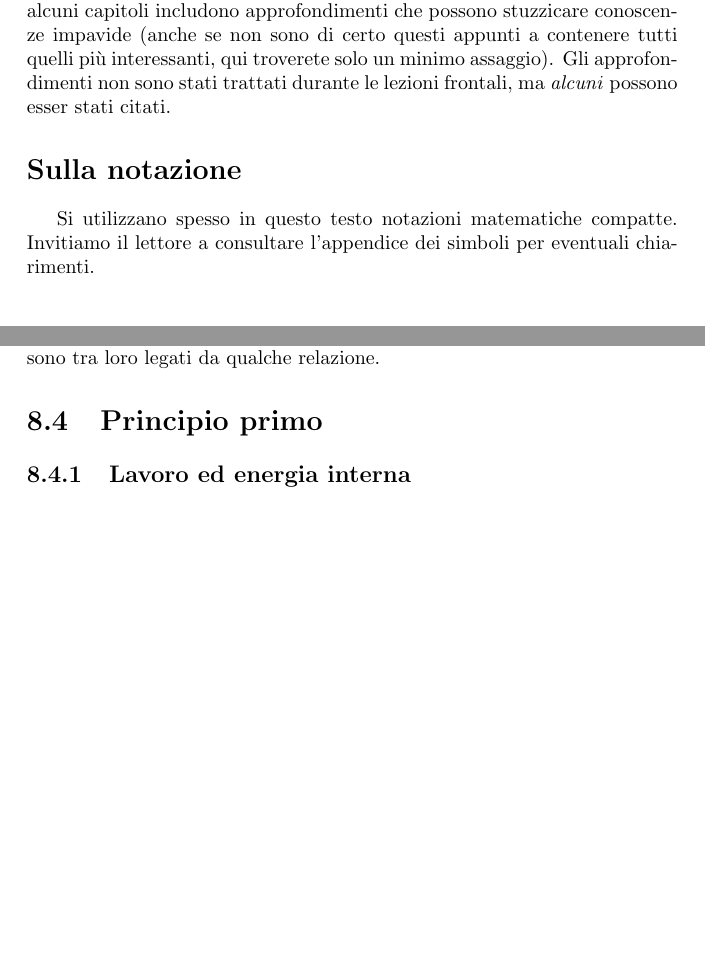
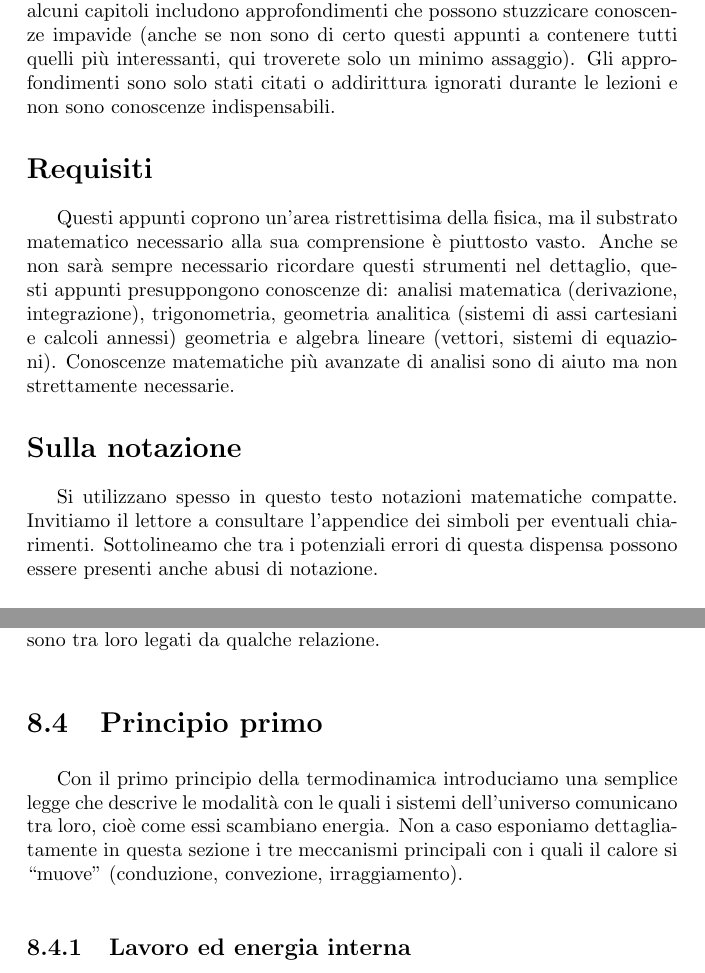
Before and after one commit to zenosaltt/phy, a LaTeX thesis (src/main.tex, which reads src/matter/frontmatter/gui.tex, src/matter/mainmatter/chapters/07_termodinamica.tex): two parts of pages 7 and 79 of 117, joined at a grey line, cut so that both start at the same text, the shorter picture padded with empty space. Compiled offline with pdfLaTeX.

Commit message:
aggiornamenti, in particolare guida al testo con requisiti

```diff
--- a/src/matter/frontmatter/gui.tex
+++ b/src/matter/frontmatter/gui.tex
@@ -31,13 +31,24 @@ Per coloro che invece manifestano maggiore interesse per questa scienza, alcuni
 capitoli includono approfondimenti che possono stuzzicare conoscenze impavide (anche
 se non sono di certo questi appunti a contenere tutti quelli più interessanti,
 qui troverete solo un minimo assaggio).
-Gli approfondimenti non sono stati trattati durante le lezioni frontali, ma
-\textit{alcuni} possono esser stati citati.
+Gli approfondimenti sono solo stati citati o addirittura ignorati durante
+le lezioni e non sono conoscenze indispensabili.
+
+\section*{Requisiti}
+Questi appunti coprono un'area ristrettisima della fisica, ma il substrato
+matematico necessario alla sua comprensione è piuttosto vasto. Anche
+se non sarà sempre necessario ricordare questi strumenti nel dettaglio,
+questi appunti presuppongono conoscenze di: analisi matematica (derivazione,
+integrazione), trigonometria, geometria analitica (sistemi di assi
+cartesiani e calcoli annessi) geometria e algebra lineare (vettori,
+sistemi di equazioni). Conoscenze matematiche più avanzate di analisi
+sono di aiuto ma non strettamente necessarie.
 
 \section*{Sulla notazione}
 Si utilizzano spesso in questo testo notazioni matematiche compatte.
 Invitiamo il lettore a consultare l'appendice dei simboli per eventuali
-chiarimenti.
+chiarimenti. Sottolineamo che tra i potenziali errori di questa dispensa
+possono essere presenti anche abusi di notazione.
 
 %Un intero capitolo di approfondimento contiene argomenti
 %relativi all'Elettromagnetismo, non più mostrato, come un tempo, durante
--- a/src/matter/mainmatter/chapters/07_termodinamica.tex
+++ b/src/matter/mainmatter/chapters/07_termodinamica.tex
@@ -239,6 +239,13 @@ loro legati da qualche relazione.
 
 
 \section{Principio primo}
+Con il primo principio della termodinamica introduciamo una semplice
+legge che descrive le modalità con le quali i sistemi dell'universo
+comunicano tra loro, cioè come essi scambiano energia. Non a caso
+esponiamo dettagliatamente in questa sezione i tre meccanismi
+principali con i quali il calore si ``muove'' (conduzione, convezione,
+irraggiamento).
+
 
 \subsection{Lavoro ed energia interna}
 Come abbiamo osservato con Joule, è sperimentalmente evidente che
```
Also changed, not shown: src/matter/mainmatter/chapters/07_termodinamica.tex (8 more changed lines), 2 other files.
